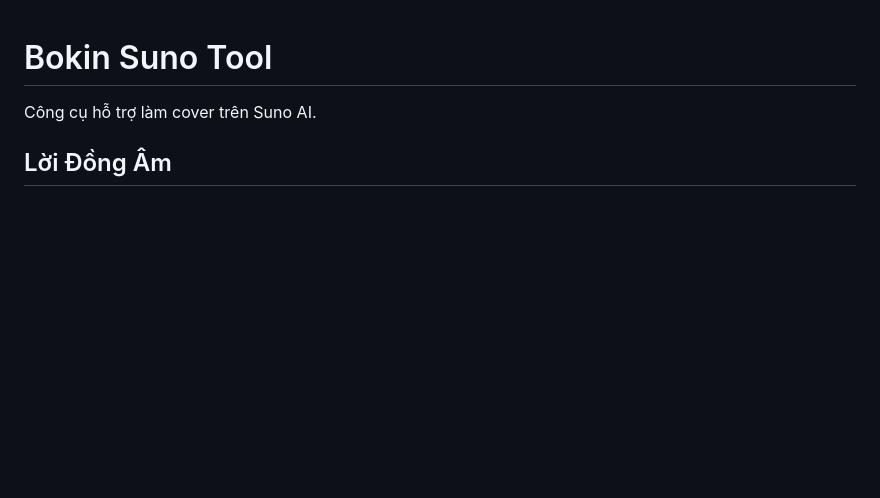
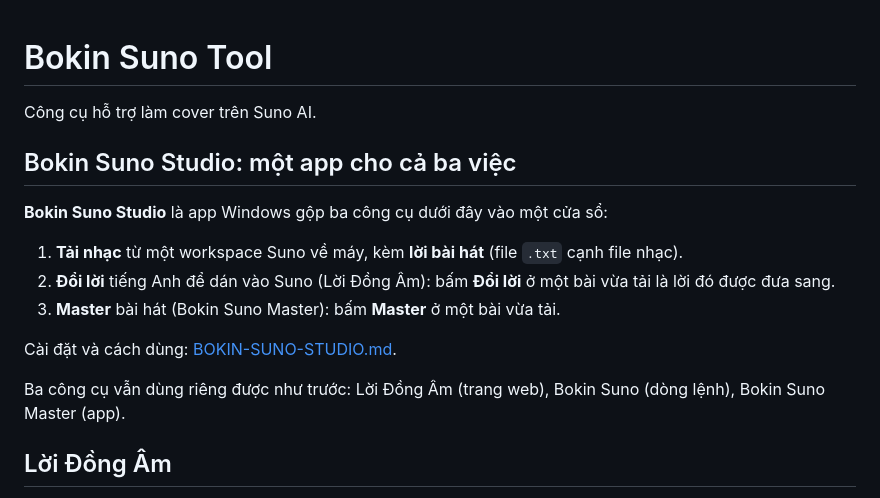
Before and after one commit to vhung-spec/bokin-suno-tool, a Markdown page: README.md, the part around one of its changes. GitHub-like rendering; blank space fills up the shorter version.

```diff
--- a/README.md
+++ b/README.md
@@ -1,6 +1,18 @@
 # Bokin Suno Tool
 
 Công cụ hỗ trợ làm cover trên Suno AI.
+
+## Bokin Suno Studio: một app cho cả ba việc
+
+**Bokin Suno Studio** là app Windows gộp ba công cụ dưới đây vào một cửa sổ:
+
+1. **Tải nhạc** từ một workspace Suno về máy, kèm **lời bài hát** (file `.txt` cạnh file nhạc).
+2. **Đổi lời** tiếng Anh để dán vào Suno (Lời Đồng Âm): bấm **Đổi lời** ở một bài vừa tải là lời đó được đưa sang.
+3. **Master** bài hát (Bokin Suno Master): bấm **Master** ở một bài vừa tải.
+
+Cài đặt và cách dùng: [BOKIN-SUNO-STUDIO.md](BOKIN-SUNO-STUDIO.md).
+
+Ba công cụ vẫn dùng riêng được như trước: Lời Đồng Âm (trang web), Bokin Suno (dòng lệnh), Bokin Suno Master (app).
 
 ## Lời Đồng Âm
 
```
Also changed, not shown: other parts of README.md (+13 -13 lines), BOKIN-SUNO-STUDIO.md (added, +156 -0 lines), CLAUDE.md (+19 -0 lines).
